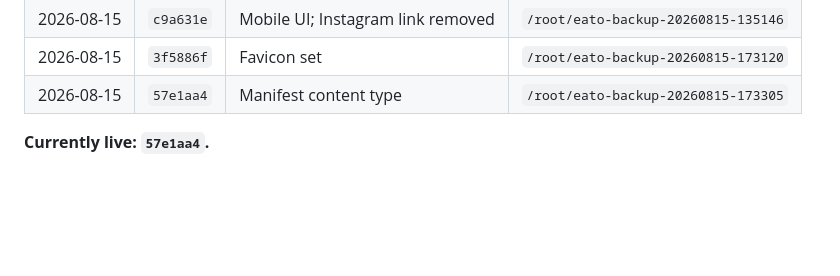
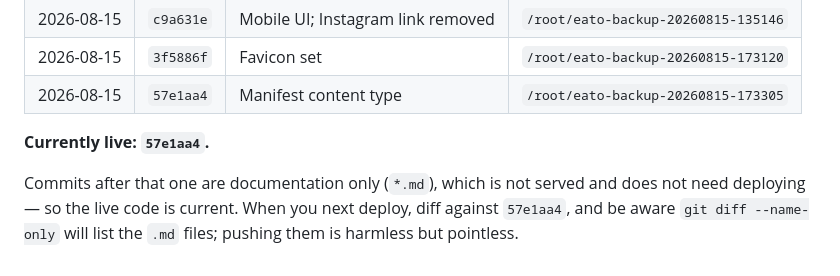
Before and after one commit to marizok1709-pixel/eato-store, a Markdown page: docs/DEPLOY.md, the part around the change. GitHub-like rendering; blank space fills up the shorter version.

Commit message:
Note that docs-only commits do not need deploying
Co-Authored-By: Claude Opus 5 <noreply@anthropic.com>

```diff
--- a/docs/DEPLOY.md
+++ b/docs/DEPLOY.md
@@ -169,3 +169,8 @@ Newest last. **Update this when you deploy.**
 | 2026-08-15 | `57e1aa4` | Manifest content type | `/root/eato-backup-20260815-173305` |
 
 **Currently live: `57e1aa4`.**
+
+Commits after that one are documentation only (`*.md`), which is not served and
+does not need deploying — so the live code is current. When you next deploy, diff
+against `57e1aa4`, and be aware `git diff --name-only` will list the `.md` files;
+pushing them is harmless but pointless.
```
